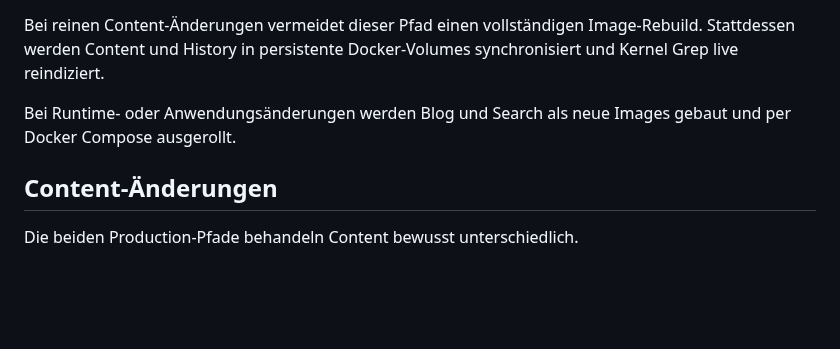
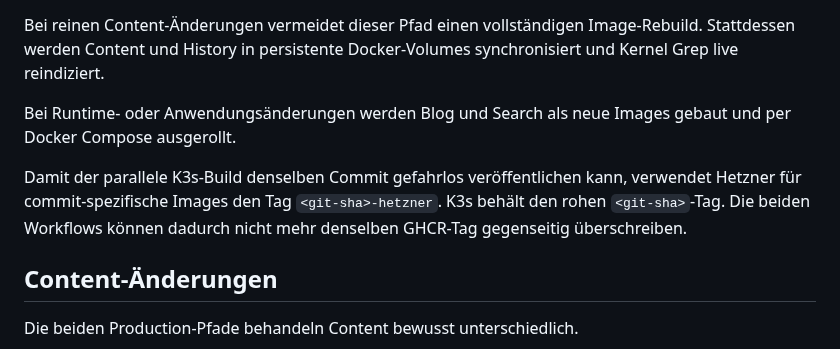
Before and after one commit to 0b-ivan/Blog, a Markdown page: docs/deployment.md, the part around the change. GitHub-like rendering; blank space fills up the shorter version.

Commit message:
docs(deploy): document isolated production tags

```diff
--- a/docs/deployment.md
+++ b/docs/deployment.md
@@ -122,6 +122,8 @@ Bei reinen Content-Änderungen vermeidet dieser Pfad einen vollständigen Image-
 
 Bei Runtime- oder Anwendungsänderungen werden Blog und Search als neue Images gebaut und per Docker Compose ausgerollt.
 
+Damit der parallele K3s-Build denselben Commit gefahrlos veröffentlichen kann, verwendet Hetzner für commit-spezifische Images den Tag `<git-sha>-hetzner`. K3s behält den rohen `<git-sha>`-Tag. Die beiden Workflows können dadurch nicht mehr denselben GHCR-Tag gegenseitig überschreiben.
+
 ## Content-Änderungen
 
 Die beiden Production-Pfade behandeln Content bewusst unterschiedlich.
```
